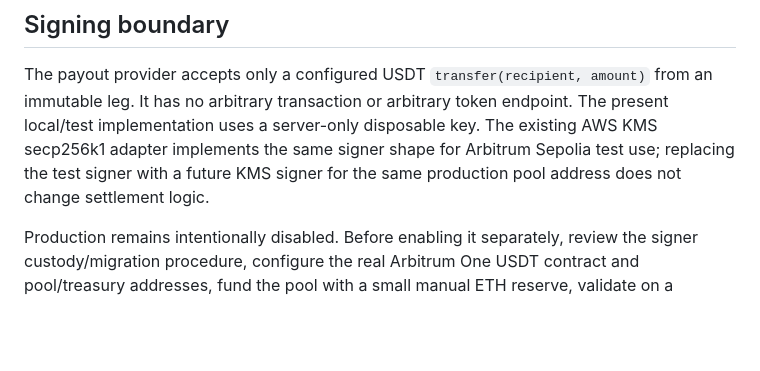
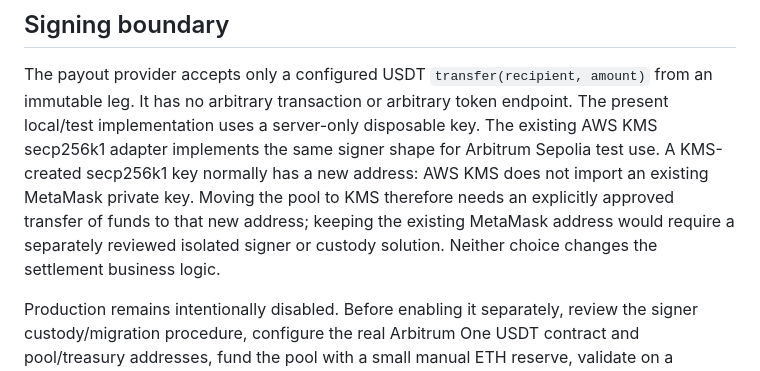
Before and after one commit to BonBon-java/oneofus, a Markdown page: docs/PAYOUT_ARCHITECTURE.md, the part around the change. GitHub-like rendering; blank space fills up the shorter version.

Commit message:
Document KMS migration custody constraint

```diff
--- a/docs/PAYOUT_ARCHITECTURE.md
+++ b/docs/PAYOUT_ARCHITECTURE.md
@@ -64,8 +64,12 @@ The payout provider accepts only a configured USDT `transfer(recipient, amount)`
 from an immutable leg.  It has no arbitrary transaction or arbitrary token
 endpoint.  The present local/test implementation uses a server-only disposable
 key.  The existing AWS KMS secp256k1 adapter implements the same signer shape
-for Arbitrum Sepolia test use; replacing the test signer with a future KMS
-signer for the same production pool address does not change settlement logic.
+for Arbitrum Sepolia test use.  A KMS-created secp256k1 key normally has a new
+address: AWS KMS does not import an existing MetaMask private key.  Moving the
+pool to KMS therefore needs an explicitly approved transfer of funds to that
+new address; keeping the existing MetaMask address would require a separately
+reviewed isolated signer or custody solution.  Neither choice changes the
+settlement business logic.
 
 Production remains intentionally disabled.  Before enabling it separately,
 review the signer custody/migration procedure, configure the real Arbitrum One
```
